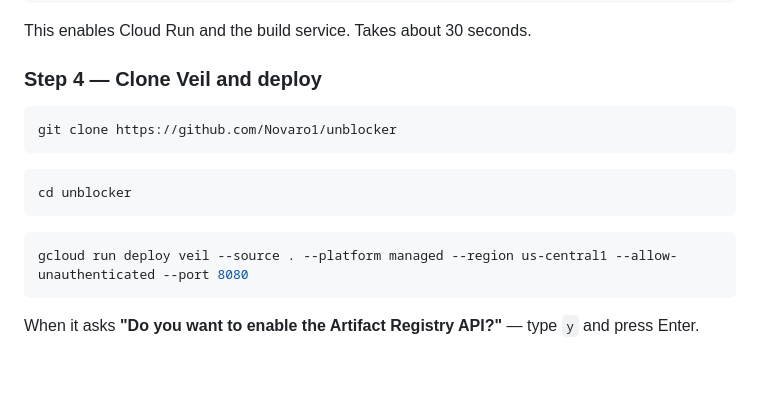
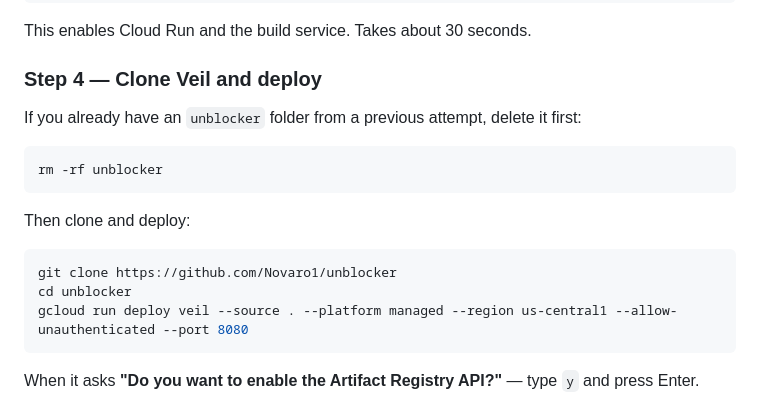
Before and after one commit to Novaro1/unblocker, a Markdown page: DEPLOYMENT.md, the part around the change. GitHub-like rendering; blank space fills up the shorter version.

Commit message:
Fix Google Cloud Run clone step for existing directory
Add rm -rf unblocker before the git clone to handle the case where
the directory already exists from a previous attempt.

Co-Authored-By: Claude Sonnet 4.6 <noreply@anthropic.com>

````diff
--- a/DEPLOYMENT.md
+++ b/DEPLOYMENT.md
@@ -327,13 +327,15 @@ This enables Cloud Run and the build service. Takes about 30 seconds.
 
 ### Step 4 — Clone Veil and deploy
 
+If you already have an `unblocker` folder from a previous attempt, delete it first:
+```bash
+rm -rf unblocker
+```
+
+Then clone and deploy:
 ```bash
 git clone https://github.com/Novaro1/unblocker
-```
-```bash
 cd unblocker
-```
-```bash
 gcloud run deploy veil --source . --platform managed --region us-central1 --allow-unauthenticated --port 8080
 ```
 
````
